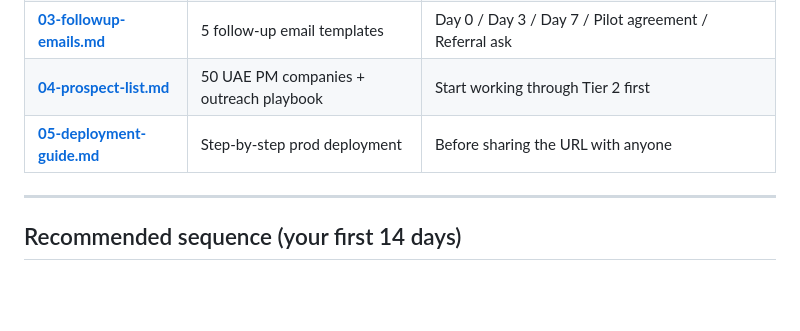
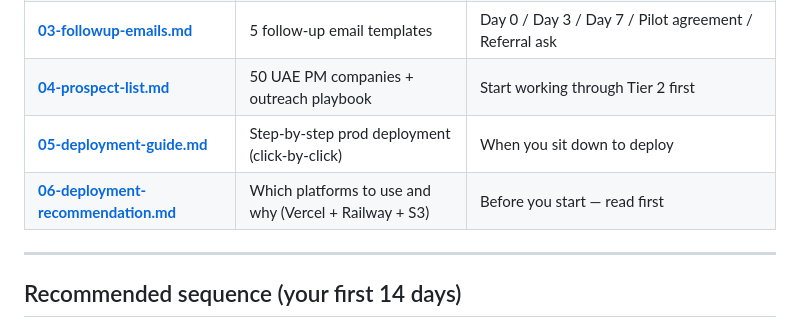
Before and after one commit to manara-os/Manara, a Markdown page: sales-kit/README.md, the part around the change. GitHub-like rendering; blank space fills up the shorter version.

```diff
--- a/sales-kit/README.md
+++ b/sales-kit/README.md
@@ -8,7 +8,8 @@ Everything you need to go from "platform built" to "first paying customer."
 | **[02-demo-script.md](./02-demo-script.md)** | 15-minute live demo walkthrough | The actual demo. Memorise the first 30 seconds. |
 | **[03-followup-emails.md](./03-followup-emails.md)** | 5 follow-up email templates | Day 0 / Day 3 / Day 7 / Pilot agreement / Referral ask |
 | **[04-prospect-list.md](./04-prospect-list.md)** | 50 UAE PM companies + outreach playbook | Start working through Tier 2 first |
-| **[05-deployment-guide.md](./05-deployment-guide.md)** | Step-by-step prod deployment | Before sharing the URL with anyone |
+| **[05-deployment-guide.md](./05-deployment-guide.md)** | Step-by-step prod deployment (click-by-click) | When you sit down to deploy |
+| **[06-deployment-recommendation.md](./06-deployment-recommendation.md)** | Which platforms to use and why (Vercel + Railway + S3) | Before you start — read first |
 
 ---
 
```
Also changed, not shown: sales-kit/06-deployment-recommendation.md (added, +227 -0 lines).
